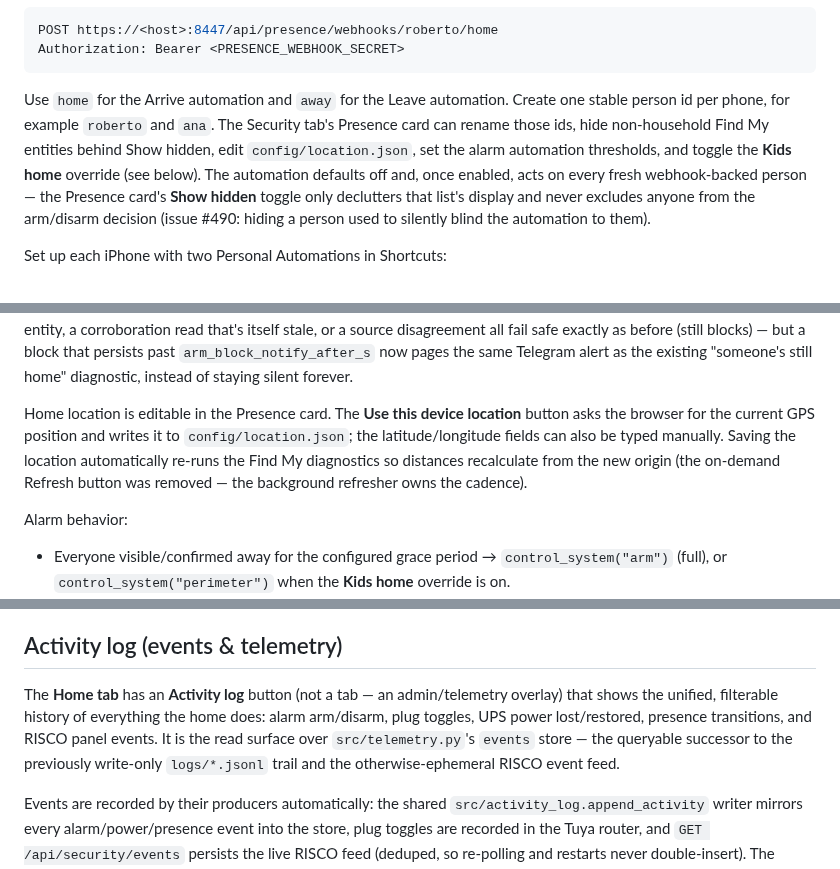
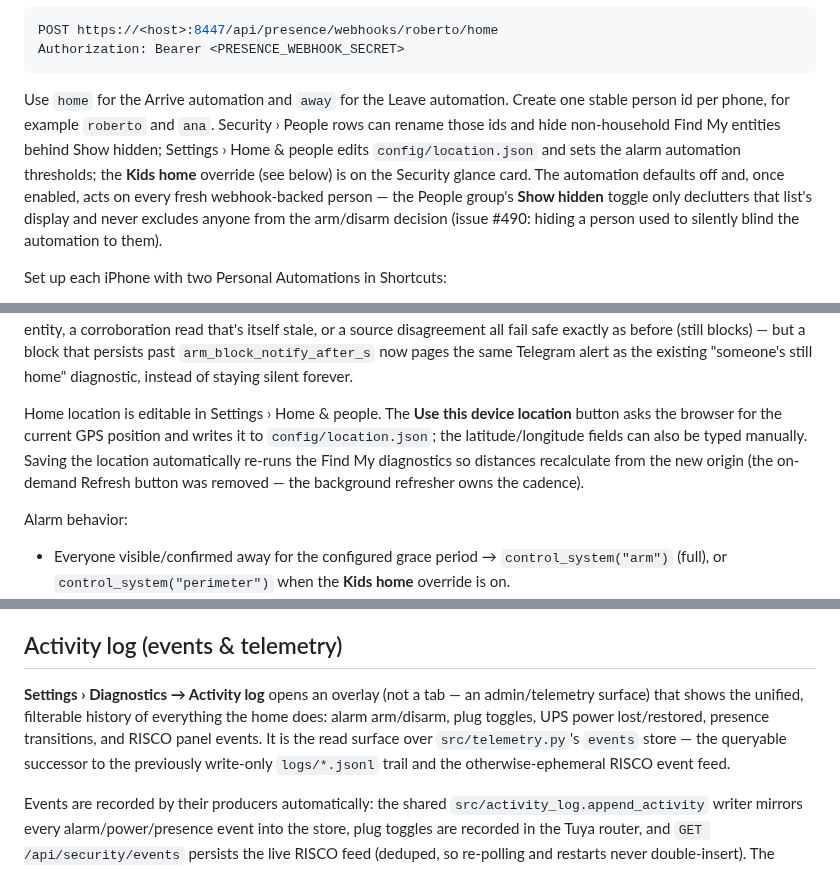
Before and after one commit to ferraroroberto/home-automation, a Markdown page: README.md, 3 parts joined by grey strips. Drawn GitHub-style.

````diff
--- a/README.md
+++ b/README.md
@@ -310,7 +310,7 @@ POST https://<host>:8447/api/presence/webhooks/roberto/home
 Authorization: Bearer <PRESENCE_WEBHOOK_SECRET>
 ```
 
-Use `home` for the Arrive automation and `away` for the Leave automation. Create one stable person id per phone, for example `roberto` and `ana`. The Security tab's Presence card can rename those ids, hide non-household Find My entities behind Show hidden, edit `config/location.json`, set the alarm automation thresholds, and toggle the **Kids home** override (see below). The automation defaults off and, once enabled, acts on every fresh webhook-backed person — the Presence card's **Show hidden** toggle only declutters that list's display and never excludes anyone from the arm/disarm decision (issue #490: hiding a person used to silently blind the automation to them).
+Use `home` for the Arrive automation and `away` for the Leave automation. Create one stable person id per phone, for example `roberto` and `ana`. Security › People rows can rename those ids and hide non-household Find My entities behind Show hidden; Settings › Home & people edits `config/location.json` and sets the alarm automation thresholds; the **Kids home** override (see below) is on the Security glance card. The automation defaults off and, once enabled, acts on every fresh webhook-backed person — the People group's **Show hidden** toggle only declutters that list's display and never excludes anyone from the arm/disarm decision (issue #490: hiding a person used to silently blind the automation to them).
 
 Set up each iPhone with two Personal Automations in Shortcuts:
 
@@ -325,7 +325,7 @@ The browser-only **This device** row is diagnostic: it uses the browser Geolocat
 
 **Staleness corroboration (issue #653).** The Shortcut webhook path is edge-triggered only (Arrive/Leave geofence crossings, no periodic heartbeat), so a person who simply stays continuously home or away past `stale_after_s` goes stale even though nothing is broken — and staleness in *any* tracked person used to silently stop the automation from acting on *anyone*, with zero alert. To fix that, a stale person's last known state can now be corroborated by their iCloud/Find My diagnostic entity instead of unconditionally blocking: if that entity's `last_seen` is within `icloud_corroboration_window_s` (default `21600`, 6h; `config/presence_automation.json`) **and** its home/away reading agrees with the stale webhook state, the person still counts as fresh. The link between a webhook person id and its iCloud entity is automatic — a case-insensitive match against the entity's display name (e.g. person id `roberto` matches the iCloud entity displayed as "Roberto"), reusing whatever names are already configured. No corroborating entity, a corroboration read that's itself stale, or a source disagreement all fail safe exactly as before (still blocks) — but a block that persists past `arm_block_notify_after_s` now pages the same Telegram alert as the existing "someone's still home" diagnostic, instead of staying silent forever.
 
-Home location is editable in the Presence card. The **Use this device location** button asks the browser for the current GPS position and writes it to `config/location.json`; the latitude/longitude fields can also be typed manually. Saving the location automatically re-runs the Find My diagnostics so distances recalculate from the new origin (the on-demand Refresh button was removed — the background refresher owns the cadence).
+Home location is editable in Settings › Home & people. The **Use this device location** button asks the browser for the current GPS position and writes it to `config/location.json`; the latitude/longitude fields can also be typed manually. Saving the location automatically re-runs the Find My diagnostics so distances recalculate from the new origin (the on-demand Refresh button was removed — the background refresher owns the cadence).
 
 Alarm behavior:
 
@@ -763,7 +763,7 @@ documented in [`docs/tariff-model.md`](docs/tariff-model.md).
 
 ## Activity log (events & telemetry)
 
-The **Home tab** has an **Activity log** button (not a tab — an admin/telemetry overlay) that shows the unified, filterable history of everything the home does: alarm arm/disarm, plug toggles, UPS power lost/restored, presence transitions, and RISCO panel events. It is the read surface over `src/telemetry.py`'s `events` store — the queryable successor to the previously write-only `logs/*.jsonl` trail and the otherwise-ephemeral RISCO event feed.
+**Settings › Diagnostics → Activity log** opens an overlay (not a tab — an admin/telemetry surface) that shows the unified, filterable history of everything the home does: alarm arm/disarm, plug toggles, UPS power lost/restored, presence transitions, and RISCO panel events. It is the read surface over `src/telemetry.py`'s `events` store — the queryable successor to the previously write-only `logs/*.jsonl` trail and the otherwise-ephemeral RISCO event feed.
 
 Events are recorded by their producers automatically: the shared `src/activity_log.append_activity` writer mirrors every alarm/power/presence event into the store, plug toggles are recorded in the Tuya router, and `GET /api/security/events` persists the live RISCO feed (deduped, so re-polling and restarts never double-insert). The overlay reads `GET /api/activity?domain=&type=&since=&limit=`, filtering **server-side** via the domain dropdown and the type box (a **substring** match — typing `w` finds `power_w`). Rows are labelled with the device's rename (e.g. "<device rename>") rather than a raw id, and a **"What do these mean?"** legend inside the overlay explains every event type, reading metric, and the severity colours. Readings with no value at all (an offline or non-metering device) are **not** stored — the device simply shows a gap, so the log isn't flooded with empty `—` rows.
 
````
Also changed, not shown: other parts of README.md (+16 -15 lines).
